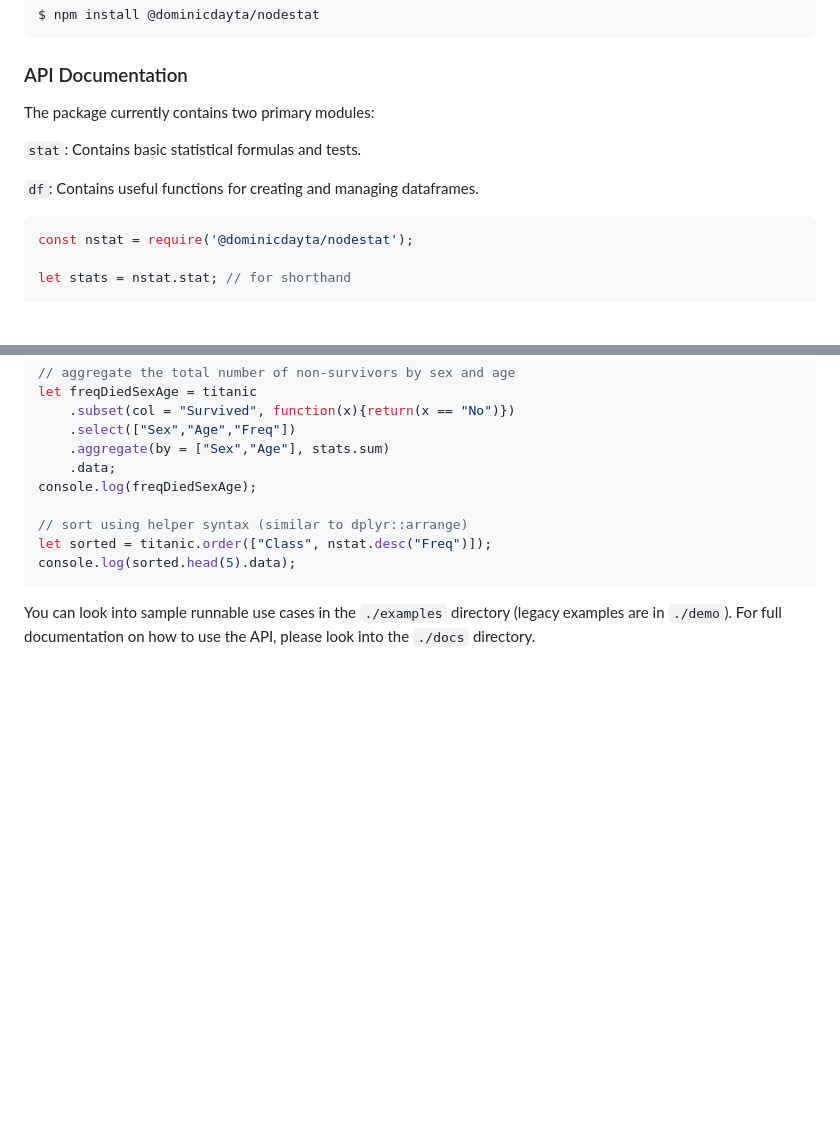
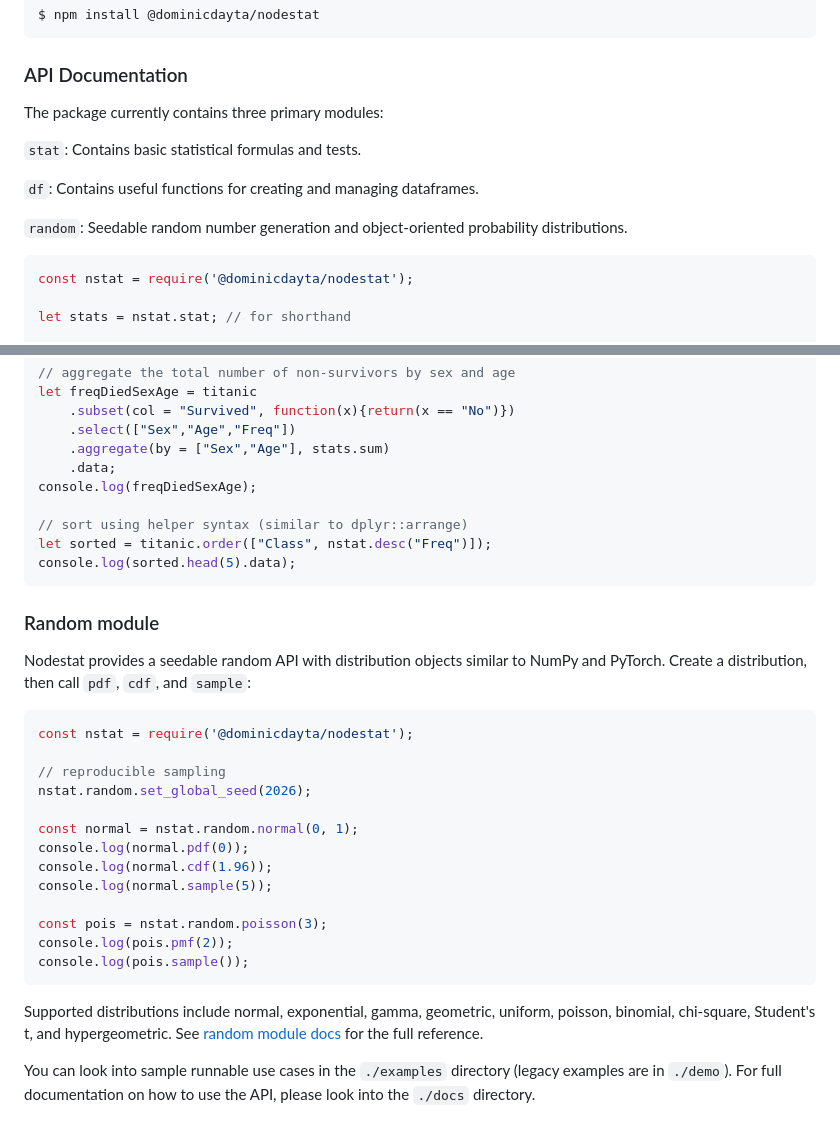
Before and after one commit to dominicdayta/nodestat, a Markdown page: readme.md, 2 parts joined by grey strips. Drawn GitHub-style; blank space fills up the shorter version.

Commit message:
Add info on random module to readme landing page

````diff
--- a/readme.md
+++ b/readme.md
@@ -25,11 +25,13 @@ $ npm install @dominicdayta/nodestat
 
 ### API Documentation
 
-The package currently contains two primary modules:
+The package currently contains three primary modules:
 
 `stat`: Contains basic statistical formulas and tests.
 
 `df`: Contains useful functions for creating and managing dataframes.
+
+`random`: Seedable random number generation and object-oriented probability distributions.
 
 ```javascript
 const nstat = require('@dominicdayta/nodestat');
@@ -66,6 +68,28 @@ let sorted = titanic.order(["Class", nstat.desc("Freq")]);
 console.log(sorted.head(5).data);
 ```
 
+### Random module
+
+Nodestat provides a seedable random API with distribution objects similar to NumPy and PyTorch. Create a distribution, then call `pdf`, `cdf`, and `sample`:
+
+```javascript
+const nstat = require('@dominicdayta/nodestat');
+
+// reproducible sampling
+nstat.random.set_global_seed(2026);
+
+const normal = nstat.random.normal(0, 1);
+console.log(normal.pdf(0));
+console.log(normal.cdf(1.96));
+console.log(normal.sample(5));
+
+const pois = nstat.random.poisson(3);
+console.log(pois.pmf(2));
+console.log(pois.sample());
+```
+
+Supported distributions include normal, exponential, gamma, geometric, uniform, poisson, binomial, chi-square, Student's t, and hypergeometric. See [random module docs](docs/random/introduction.md) for the full reference.
+
 You can look into sample runnable use cases in the `./examples` directory (legacy examples are in `./demo`). For full documentation on how to use the API, please look into the `./docs` directory.
 
 # License
````
